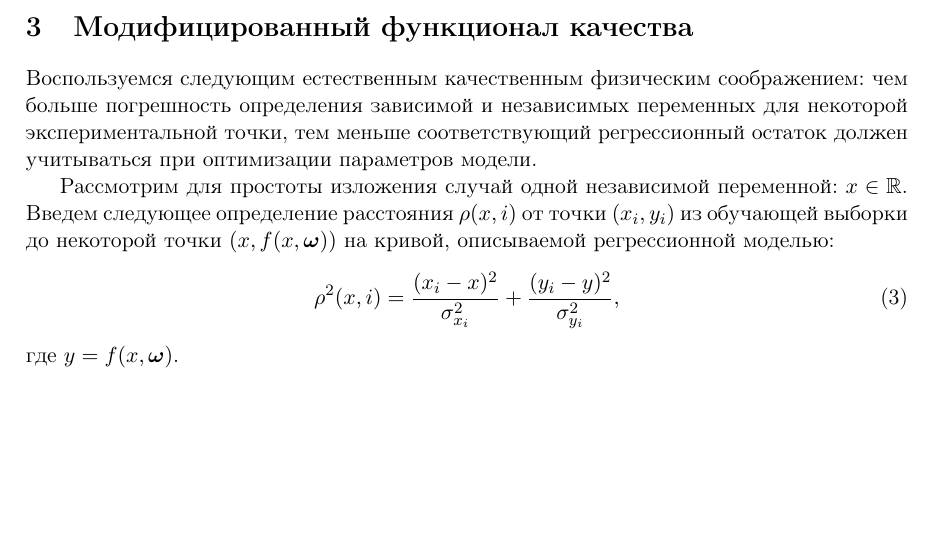
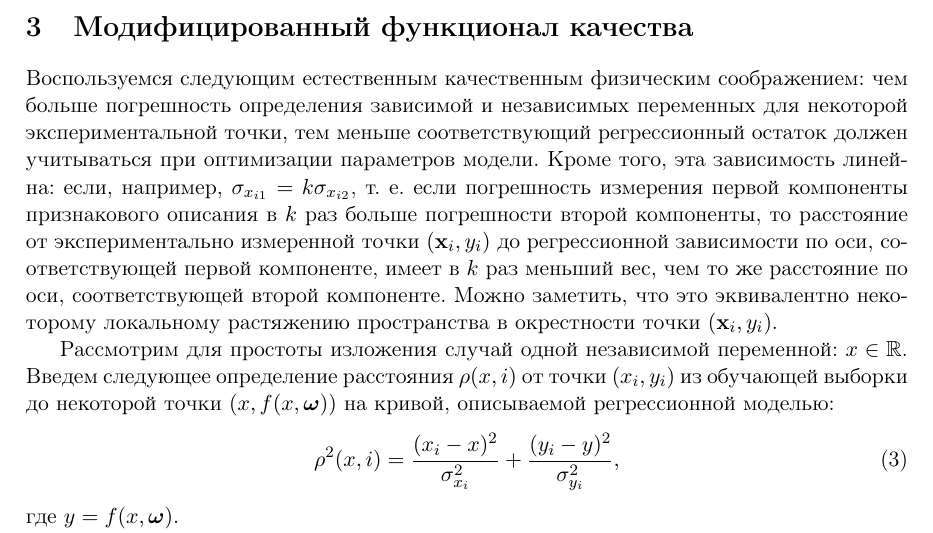
Before and after one commit to 0xd34df00d/RefractOptics, a LaTeX document (doc/Rudoy2014LevMar.tex): part of page 2 of 9, cut so that both start at the same text, the shorter picture padded with empty space. Compiled offline with pdfLaTeX.

Commit message:
[2014LevMar] Added physical considerations about linearity.

```diff
--- a/doc/Rudoy2014LevMar.tex
+++ b/doc/Rudoy2014LevMar.tex
@@ -137,6 +137,14 @@ $\sigma_{x_{ij}}$:
 чем больше погрешность определения зависимой и независимых переменных
 для некоторой экспериментальной точки, тем меньше соответствующий
 регрессионный остаток должен учитываться при оптимизации параметров модели.
+Кроме того, эта зависимость линейна: если, например, $\sigma_{x_{i1}} = k \sigma_{x_{i2}}$,
+т. е. если погрешность измерения первой компоненты признакового описания в $k$
+раз больше погрешности второй компоненты, то расстояние от экспериментально
+измеренной точки $(\mathbf{x}_i, y_i)$ до регрессионной зависимости по оси,
+соответствующей первой компоненте, имеет в $k$ раз меньший вес, чем то же
+расстояние по оси, соответствующей второй компоненте. Можно заметить, что
+это эквивалентно некоторому локальному растяжению пространства в окрестности
+точки $(\mathbf{x}_i, y_i)$.
 
 Рассмотрим для простоты изложения случай одной независимой переменной:
 $x \in \mathbb{R}$. Введем следующее определение расстояния $\rho(x, i)$
```
